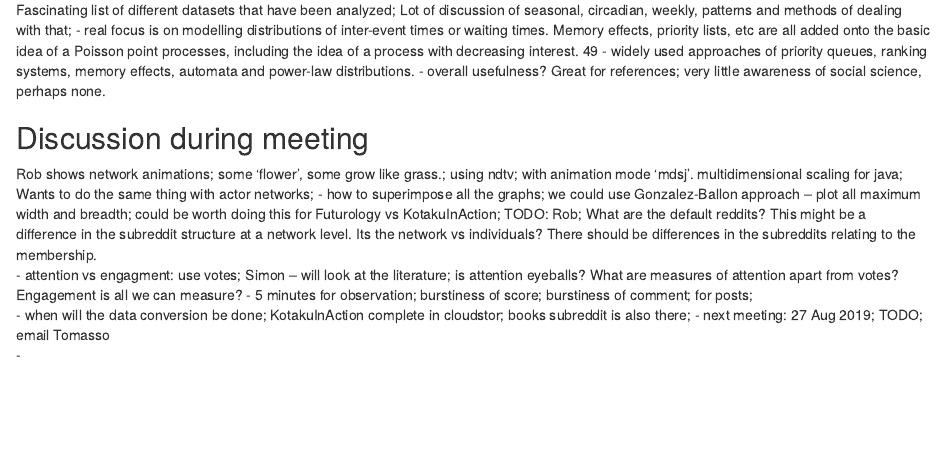
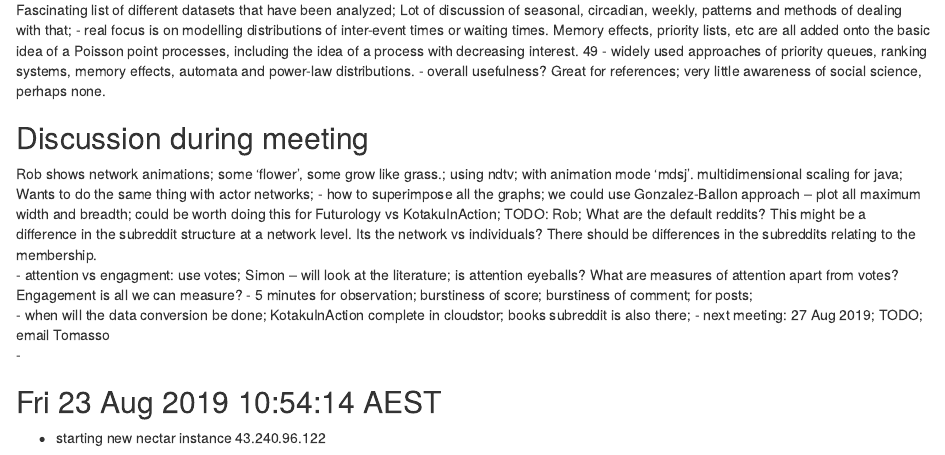
Before and after one commit to rian39/recommender_data_sprint, an R Markdown document (log.rmd): the page in a window 1100 px wide, from 10750 px down. Rendered offline with R 4.5, knitr and Pandoc, with nearby package versions; code that draws random numbers runs with fixed seeds of ours; some code elsewhere in the file could not run offline.

Commit message:
adding notes

```diff
--- a/log.rmd
+++ b/log.rmd
@@ -383,3 +383,7 @@ Rob shows network animations; some 'flower', some grow like grass.; using ndtv;
 - when will the data conversion be done; KotakuInAction complete in cloudstor; books subreddit is also there;
 - next meeting: 27 Aug 2019; TODO; email Tomasso
 -
+
+
+## Fri 23 Aug 2019 10:54:14 AEST
+- starting new nectar instance 43.240.96.122
```
